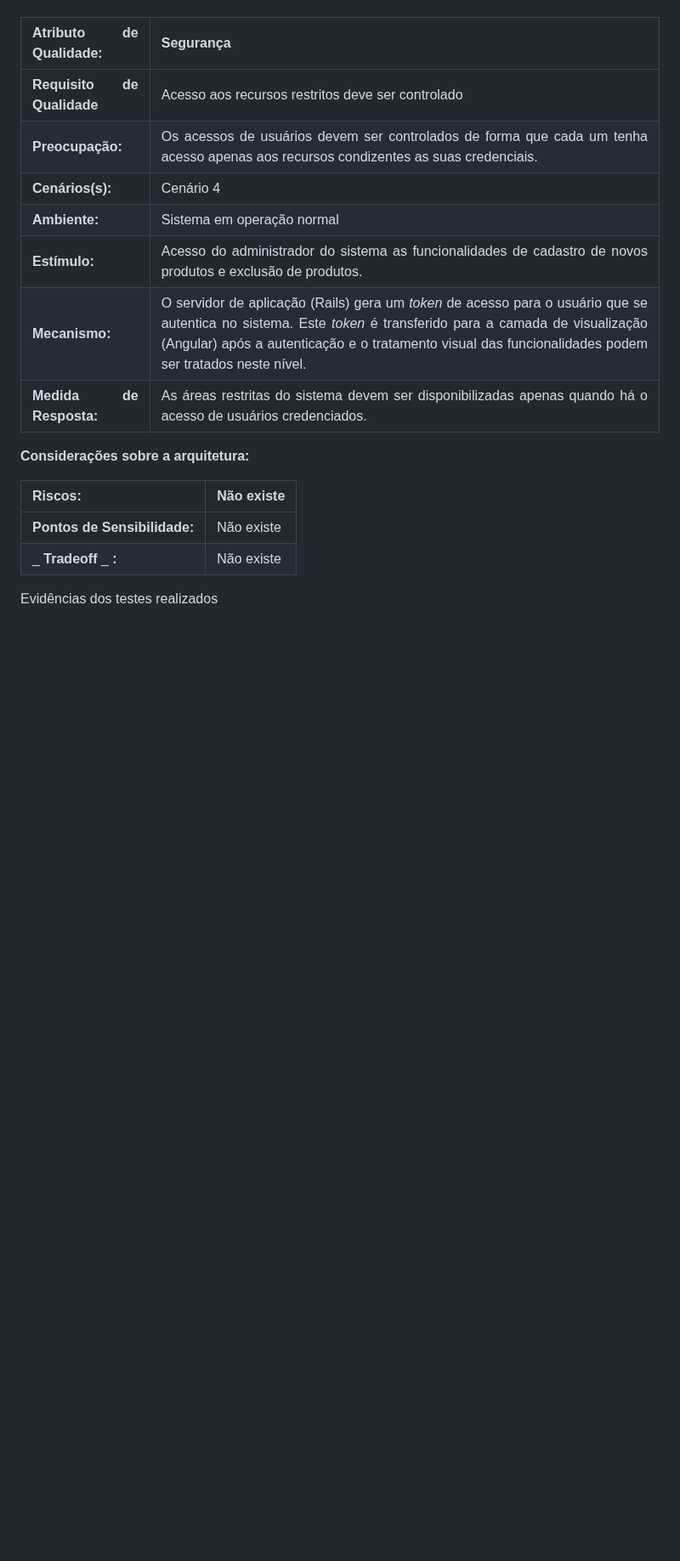
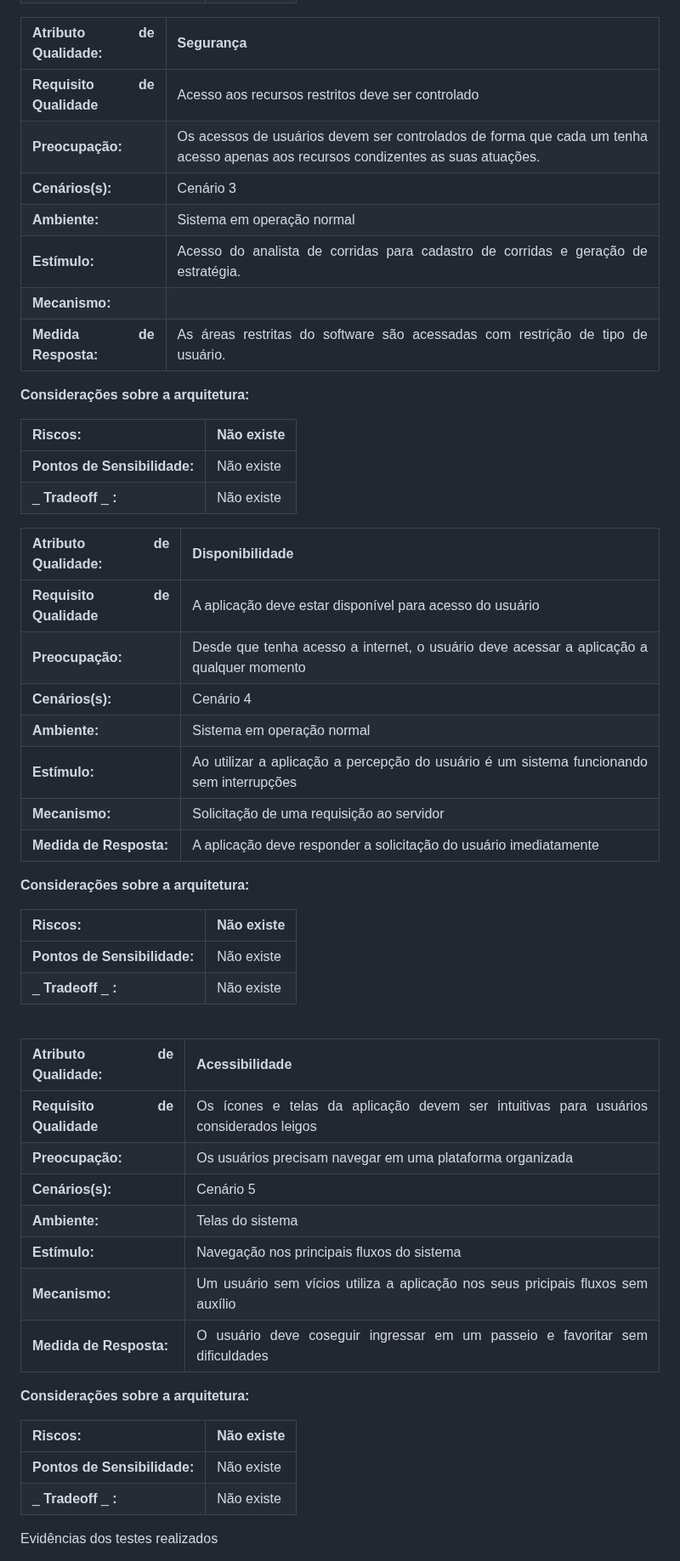
Before and after one commit to ICEI-PUC-Minas-PPLES-TI/plf-es-2023-1-ti5-5104100-race-engineering, a Markdown page: documentacao/documento_de_arquitetura.md, the part around one of its changes. Shown at 85% size. Rendered like a GitHub page; blank space fills up the shorter version.

```diff
--- a/documentacao/documento_de_arquitetura.md
+++ b/documentacao/documento_de_arquitetura.md
@@ -357,12 +393,51 @@ _Apresente as medidas registradas na coleta de dados. O que não for possível q
 | **Atributo de Qualidade:** | Segurança |
 | --- | --- |
 | **Requisito de Qualidade** | Acesso aos recursos restritos deve ser controlado |
-| **Preocupação:** | Os acessos de usuários devem ser controlados de forma que cada um tenha acesso apenas aos recursos condizentes as suas credenciais. |
+| **Preocupação:** | Os acessos de usuários devem ser controlados de forma que cada um tenha acesso apenas aos recursos condizentes as suas atuações. |
+| **Cenários(s):** | Cenário 3|
+| **Ambiente:** | Sistema em operação normal |
+| **Estímulo:** | Acesso do analista de corridas para cadastro de corridas e geração de estratégia. |
+| **Mecanismo:** |  |
+| **Medida de Resposta:** | As áreas restritas do software são acessadas com restrição de tipo de usuário. |
+
+
+
+
+**Considerações sobre a arquitetura:**
+
+| **Riscos:** | Não existe |
+| --- | --- |
+| **Pontos de Sensibilidade:** | Não existe |
+| _ **Tradeoff** _ **:** | Não existe |
+
+| **Atributo de Qualidade:** | Disponibilidade |
+| --- | --- |
+| **Requisito de Qualidade** | A aplicação deve estar disponível para acesso do usuário|
+| **Preocupação:** | Desde que tenha acesso a internet, o usuário deve acessar a aplicação a qualquer momento |
 | **Cenários(s):** | Cenário 4 |
 | **Ambiente:** | Sistema em operação normal |
-| **Estímulo:** | Acesso do administrador do sistema as funcionalidades de cadastro de novos produtos e exclusão de produtos. |
-| **Mecanismo:** | O servidor de aplicação (Rails) gera um _token_ de acesso para o usuário que se autentica no sistema. Este _token_ é transferido para a camada de visualização (Angular) após a autenticação e o tratamento visual das funcionalidades podem ser tratados neste nível. |
-| **Medida de Resposta:** | As áreas restritas do sistema devem ser disponibilizadas apenas quando há o acesso de usuários credenciados. |
+| **Estímulo:** | Ao utilizar a aplicação a percepção do usuário é um sistema funcionando sem interrupções|
+| **Mecanismo:** | Solicitação de uma requisição ao servidor |
+| **Medida de Resposta:** | A aplicação deve responder a solicitação do usuário imediatamente |
+
+**Considerações sobre a arquitetura:**
+
+| **Riscos:** | Não existe |
+| --- | --- |
+| **Pontos de Sensibilidade:** | Não existe |
+| _ **Tradeoff** _ **:** | Não existe |
+<br />
+
+
+| **Atributo de Qualidade:** | Acessibilidade |
+| --- | --- |
+| **Requisito de Qualidade** | Os ícones e telas da aplicação devem ser intuitivas para usuários considerados leigos|
+| **Preocupação:** | Os usuários precisam navegar em uma plataforma organizada |
+| **Cenários(s):** | Cenário 5 |
+| **Ambiente:** | Telas do sistema |
+| **Estímulo:** | Navegação nos principais fluxos do sistema |
+| **Mecanismo:** | Um usuário sem vícios utiliza a aplicação nos seus pricipais fluxos sem auxílio |
+| **Medida de Resposta:** | O usuário deve coseguir ingressar em um passeio e favoritar sem dificuldades |
 
 **Considerações sobre a arquitetura:**
 
```
Also changed, not shown: other parts of documentacao/documento_de_arquitetura.md (+41 -5 lines).
